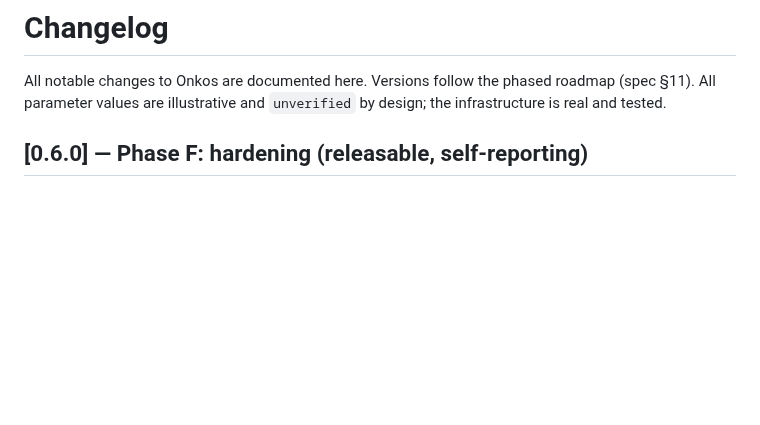
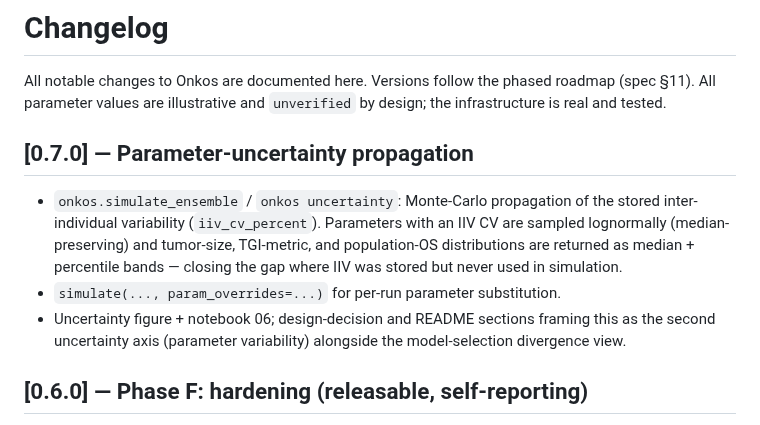
Before and after one commit to clay-good/onkos, a Markdown page: CHANGELOG.md, the part around the change. Rendered like a GitHub page; blank space fills up the shorter version.

```diff
--- a/CHANGELOG.md
+++ b/CHANGELOG.md
@@ -3,6 +3,18 @@
 All notable changes to Onkos are documented here. Versions follow the phased
 roadmap (spec §11). All parameter values are illustrative and `unverified` by
 design; the infrastructure is real and tested.
+
+## [0.7.0] — Parameter-uncertainty propagation
+
+- `onkos.simulate_ensemble` / `onkos uncertainty`: Monte-Carlo propagation of the
+  stored inter-individual variability (`iiv_cv_percent`). Parameters with an IIV
+  CV are sampled lognormally (median-preserving) and tumor-size, TGI-metric, and
+  population-OS distributions are returned as median + percentile bands — closing
+  the gap where IIV was stored but never used in simulation.
+- `simulate(..., param_overrides=...)` for per-run parameter substitution.
+- Uncertainty figure + notebook 06; design-decision and README sections framing
+  this as the second uncertainty axis (parameter variability) alongside the
+  model-selection divergence view.
 
 ## [0.6.0] — Phase F: hardening (releasable, self-reporting)
 
```
Also changed, not shown: README.md (+28 -2 lines), docs/dataset-health.md (+1 -1 lines), docs/images/uncertainty.png (added), 11 other files.
